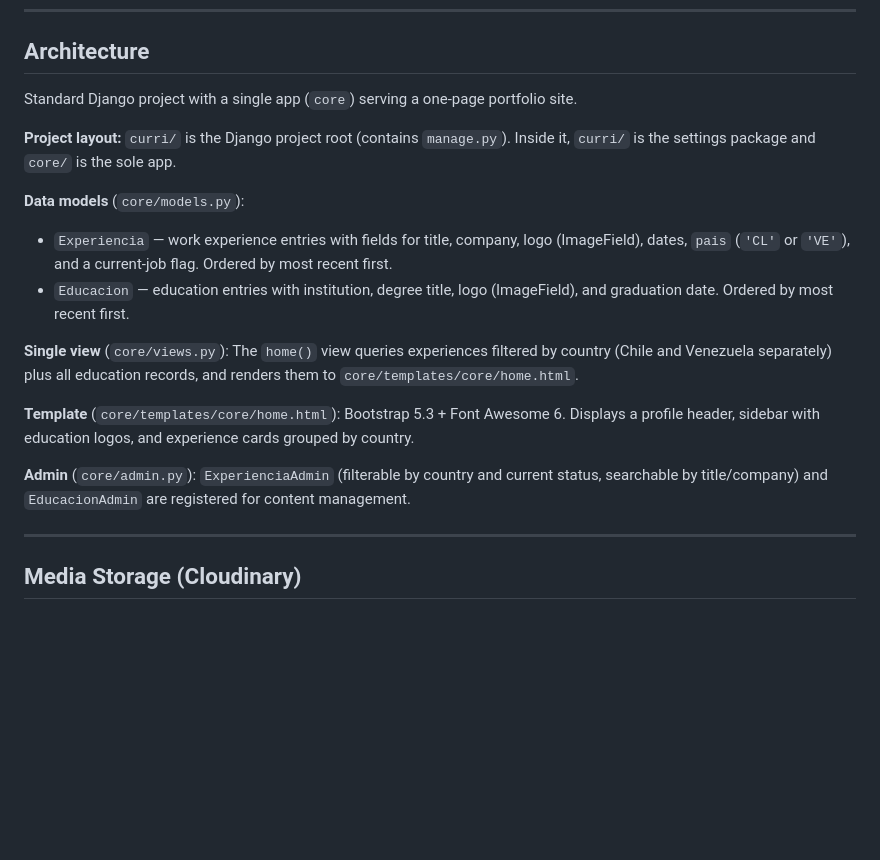
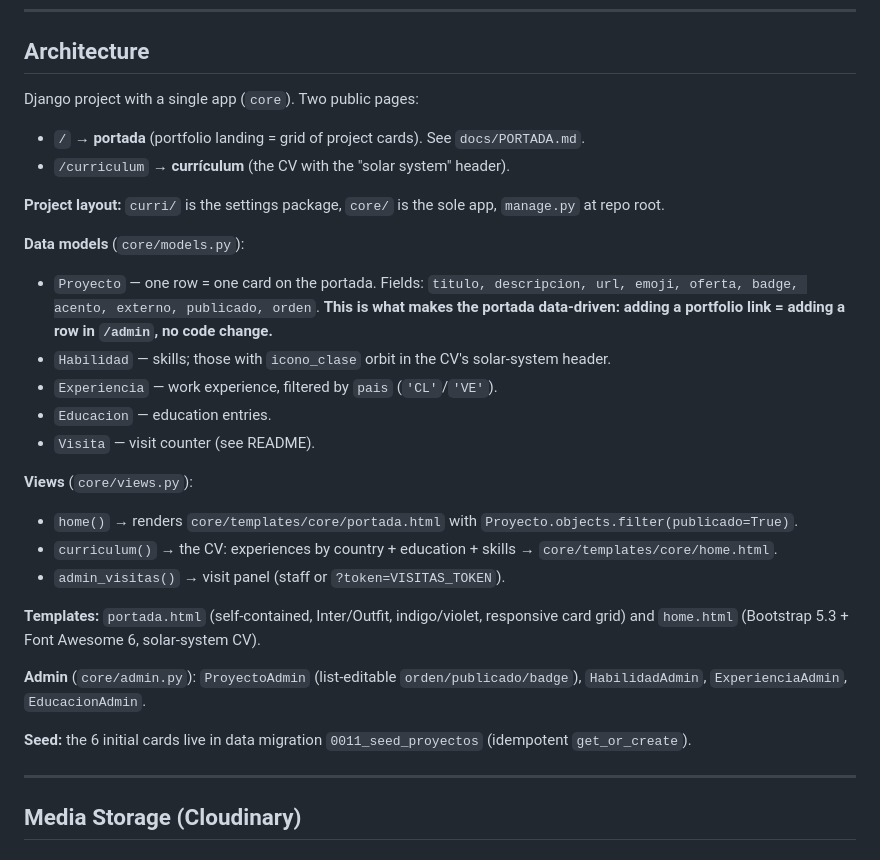
Before and after one commit to felixjimenez/curriculum, a Markdown page: CLAUDE.md, the part around the change. GitHub-like rendering; blank space fills up the shorter version.

```diff
--- a/CLAUDE.md
+++ b/CLAUDE.md
@@ -39,19 +39,29 @@ pip install -r requirements.txt
 
 ## Architecture
 
-Standard Django project with a single app (`core`) serving a one-page portfolio site.
+Django project with a single app (`core`). Two public pages:
+- `/` → **portada** (portfolio landing = grid of project cards). See `docs/PORTADA.md`.
+- `/curriculum` → **currículum** (the CV with the "solar system" header).
 
-**Project layout:** `curri/` is the Django project root (contains `manage.py`). Inside it, `curri/` is the settings package and `core/` is the sole app.
+**Project layout:** `curri/` is the settings package, `core/` is the sole app, `manage.py` at repo root.
 
 **Data models** (`core/models.py`):
-- `Experiencia` — work experience entries with fields for title, company, logo (ImageField), dates, `pais` (`'CL'` or `'VE'`), and a current-job flag. Ordered by most recent first.
-- `Educacion` — education entries with institution, degree title, logo (ImageField), and graduation date. Ordered by most recent first.
+- `Proyecto` — one row = one card on the portada. Fields: `titulo, descripcion, url, emoji, oferta, badge, acento, externo, publicado, orden`. **This is what makes the portada data-driven: adding a portfolio link = adding a row in `/admin`, no code change.**
+- `Habilidad` — skills; those with `icono_clase` orbit in the CV's solar-system header.
+- `Experiencia` — work experience, filtered by `pais` (`'CL'`/`'VE'`).
+- `Educacion` — education entries.
+- `Visita` — visit counter (see README).
 
-**Single view** (`core/views.py`): The `home()` view queries experiences filtered by country (Chile and Venezuela separately) plus all education records, and renders them to `core/templates/core/home.html`.
+**Views** (`core/views.py`):
+- `home()` → renders `core/templates/core/portada.html` with `Proyecto.objects.filter(publicado=True)`.
+- `curriculum()` → the CV: experiences by country + education + skills → `core/templates/core/home.html`.
+- `admin_visitas()` → visit panel (staff or `?token=VISITAS_TOKEN`).
 
-**Template** (`core/templates/core/home.html`): Bootstrap 5.3 + Font Awesome 6. Displays a profile header, sidebar with education logos, and experience cards grouped by country.
+**Templates:** `portada.html` (self-contained, Inter/Outfit, indigo/violet, responsive card grid) and `home.html` (Bootstrap 5.3 + Font Awesome 6, solar-system CV).
 
-**Admin** (`core/admin.py`): `ExperienciaAdmin` (filterable by country and current status, searchable by title/company) and `EducacionAdmin` are registered for content management.
+**Admin** (`core/admin.py`): `ProyectoAdmin` (list-editable `orden/publicado/badge`), `HabilidadAdmin`, `ExperienciaAdmin`, `EducacionAdmin`.
+
+**Seed:** the 6 initial cards live in data migration `0011_seed_proyectos` (idempotent `get_or_create`).
 
 ---
 
```
Also changed, not shown: docs/PORTADA.md (added, +152 -0 lines).
